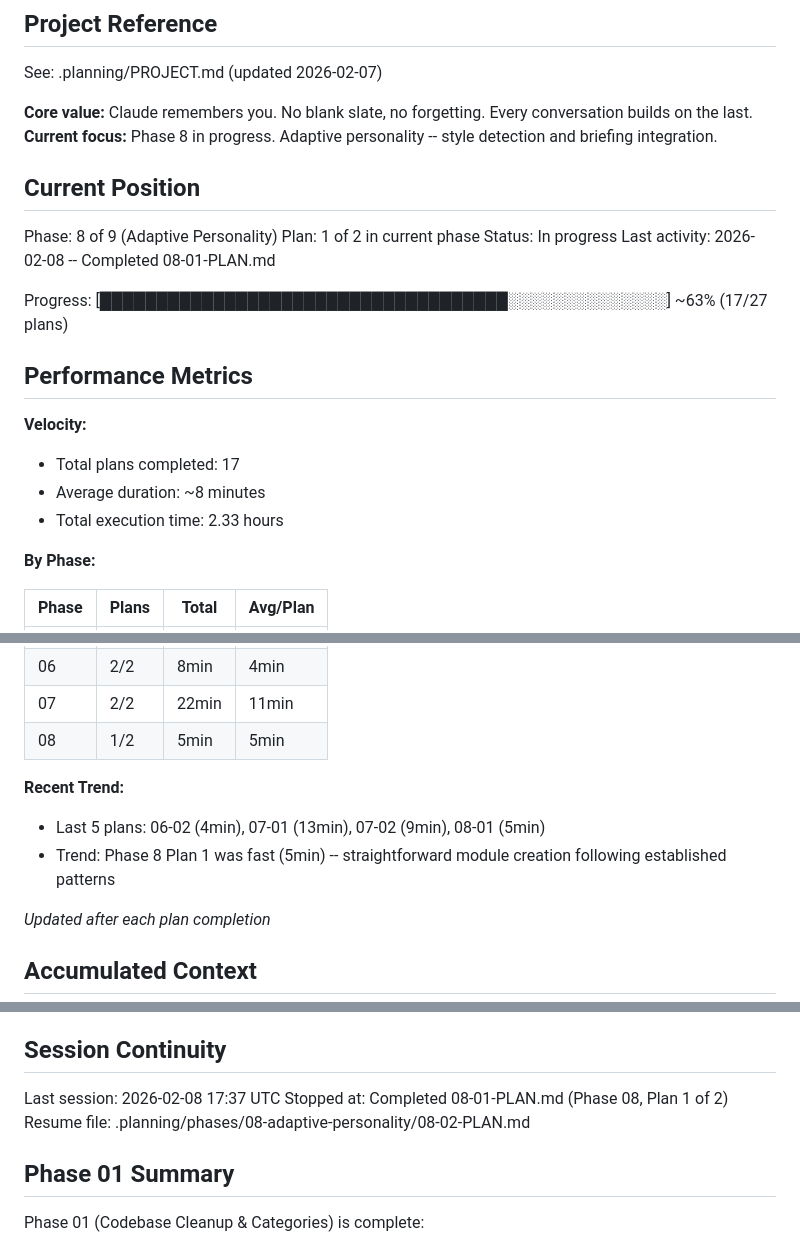
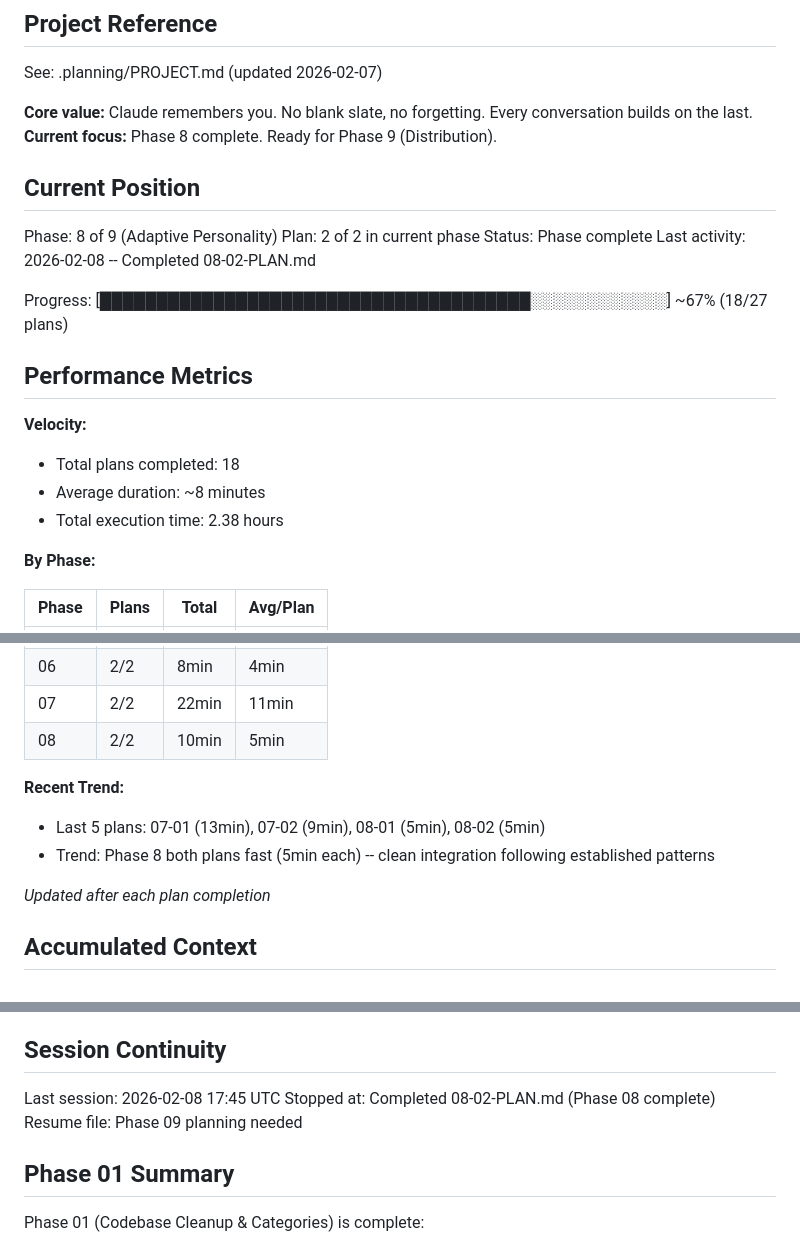
Before and after one commit to DasBluEyedDevil/Daem0n-Chat, a Markdown page: .planning/STATE.md, 3 parts joined by grey strips. Drawn GitHub-style.

```diff
--- a/.planning/STATE.md
+++ b/.planning/STATE.md
@@ -5,23 +5,23 @@
 See: .planning/PROJECT.md (updated 2026-02-07)
 
 **Core value:** Claude remembers you. No blank slate, no forgetting. Every conversation builds on the last.
-**Current focus:** Phase 8 in progress. Adaptive personality -- style detection and briefing integration.
+**Current focus:** Phase 8 complete. Ready for Phase 9 (Distribution).
 
 ## Current Position
 
 Phase: 8 of 9 (Adaptive Personality)
-Plan: 1 of 2 in current phase
-Status: In progress
-Last activity: 2026-02-08 -- Completed 08-01-PLAN.md
+Plan: 2 of 2 in current phase
+Status: Phase complete
+Last activity: 2026-02-08 -- Completed 08-02-PLAN.md
 
-Progress: [████████████████████████████████████░░░░░░░░░░░░░░] ~63% (17/27 plans)
+Progress: [██████████████████████████████████████░░░░░░░░░░░░] ~67% (18/27 plans)
 
 ## Performance Metrics
 
 **Velocity:**
-- Total plans completed: 17
+- Total plans completed: 18
 - Average duration: ~8 minutes
-- Total execution time: 2.33 hours
+- Total execution time: 2.38 hours
 
 **By Phase:**
 
@@ -34,11 +34,11 @@ Progress: [███████████████████████
 | 05 | 2/2 | 11min | 5.5min |
 | 06 | 2/2 | 8min | 4min |
 | 07 | 2/2 | 22min | 11min |
-| 08 | 1/2 | 5min | 5min |
+| 08 | 2/2 | 10min | 5min |
 
 **Recent Trend:**
-- Last 5 plans: 06-02 (4min), 07-01 (13min), 07-02 (9min), 08-01 (5min)
-- Trend: Phase 8 Plan 1 was fast (5min) -- straightforward module creation following established patterns
+- Last 5 plans: 07-01 (13min), 07-02 (9min), 08-01 (5min), 08-02 (5min)
+- Trend: Phase 8 both plans fast (5min each) -- clean integration following established patterns
 
 *Updated after each plan completion*
 
@@ -140,9 +143,9 @@ Recent decisions affecting current work:
 
 ## Session Continuity
 
-Last session: 2026-02-08 17:37 UTC
-Stopped at: Completed 08-01-PLAN.md (Phase 08, Plan 1 of 2)
-Resume file: .planning/phases/08-adaptive-personality/08-02-PLAN.md
+Last session: 2026-02-08 17:45 UTC
+Stopped at: Completed 08-02-PLAN.md (Phase 08 complete)
+Resume file: Phase 09 planning needed
 
 ## Phase 01 Summary
 
```
Also changed, not shown: other parts of .planning/STATE.md (+6 -2 lines), 1 other file.
